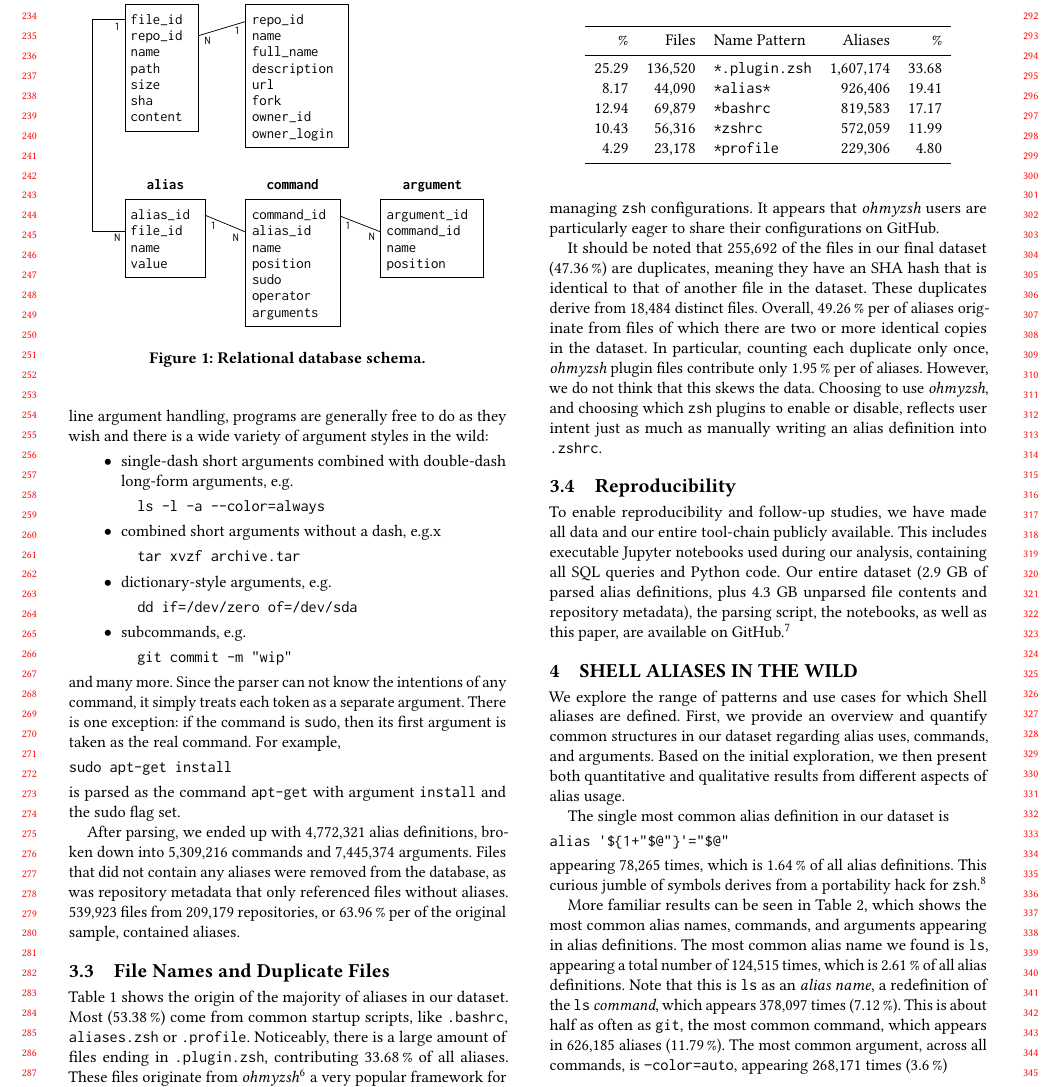
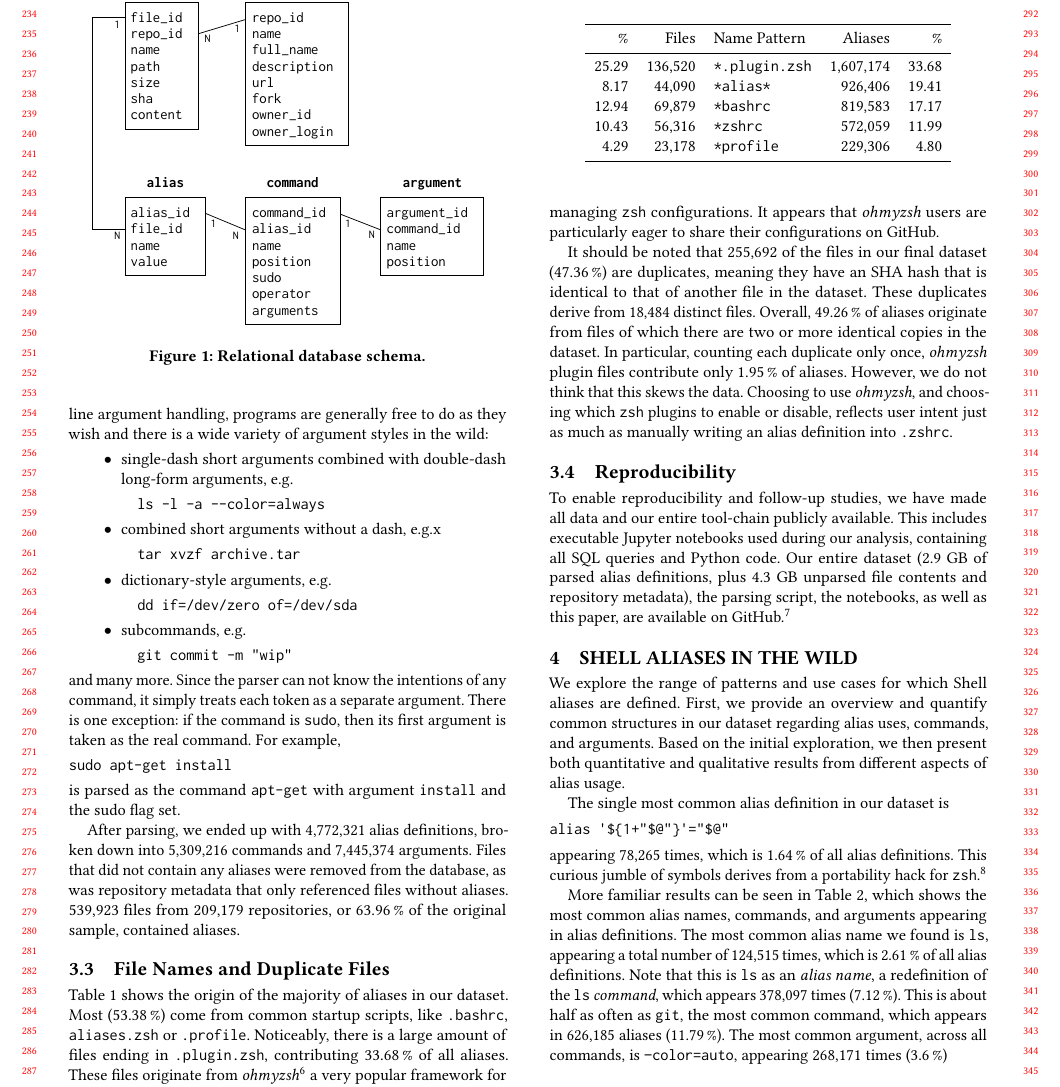
Before and after one commit to ipa-lab/shell-alias-analysis, a LaTeX paper (shell-alias-analysis.tex, which reads data.tex): part of page 3 of 6, cut so that both start at the same text. Compiled offline with pdfLaTeX.

Commit message:
Fix some typos

```diff
--- a/data.tex
+++ b/data.tex
@@ -112,7 +112,7 @@ is parsed as the command \texttt{apt-get} with argument \texttt{install} and the
 
 After parsing, we ended up with \num{4772321} alias definitions, broken down into \num{5309216} commands and \num{7445374} arguments.
 Files that did not contain any aliases were removed from the database, as was repository metadata that only referenced files without aliases.
-\num{539923} files from \num{209179} repositories, or \per{63.96} per of the original sample, contained aliases.
+\num{539923} files from \num{209179} repositories, or \per{63.96} of the original sample, contained aliases.
 
 \subsection{File Names and Duplicate Files}
 
@@ -140,8 +140,8 @@ It appears that \emph{ohmyzsh} users are particularly eager to share their confi
 
 It should be noted that \num{255692} of the files in our final dataset (\per{47.36}) are duplicates, meaning they have an SHA hash that is identical to that of another file in the dataset.
 These duplicates derive from \num{18484} distinct files.
-Overall, \per{49.26} per of aliases originate from files of which there are two or more identical copies in the dataset.
-In particular, counting each duplicate only once, \emph{ohmyzsh} plugin files contribute only \per{1.95} per of aliases.
+Overall, \per{49.26} of aliases originate from files of which there are two or more identical copies in the dataset.
+In particular, counting each duplicate only once, \emph{ohmyzsh} plugin files contribute only \per{1.95} of aliases.
 However, we do not think that this skews the data.
 Choosing to use \emph{ohmyzsh}, and choosing which \texttt{zsh} plugins to enable or disable, reflects user intent just as much as manually writing an alias definition into \texttt{.zshrc}.
 
```
Also changed, not shown: safety.tex (+1 -1 lines).
